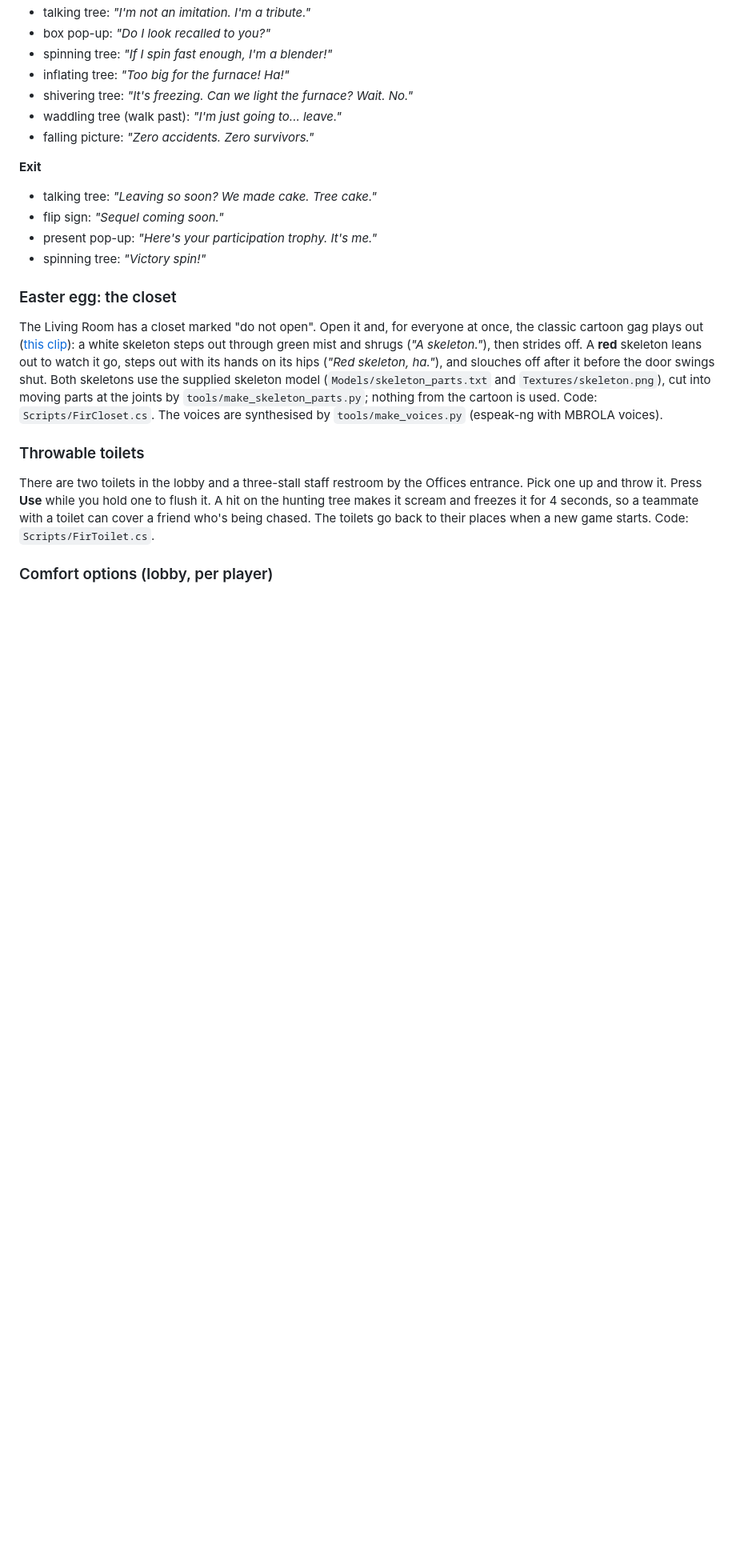
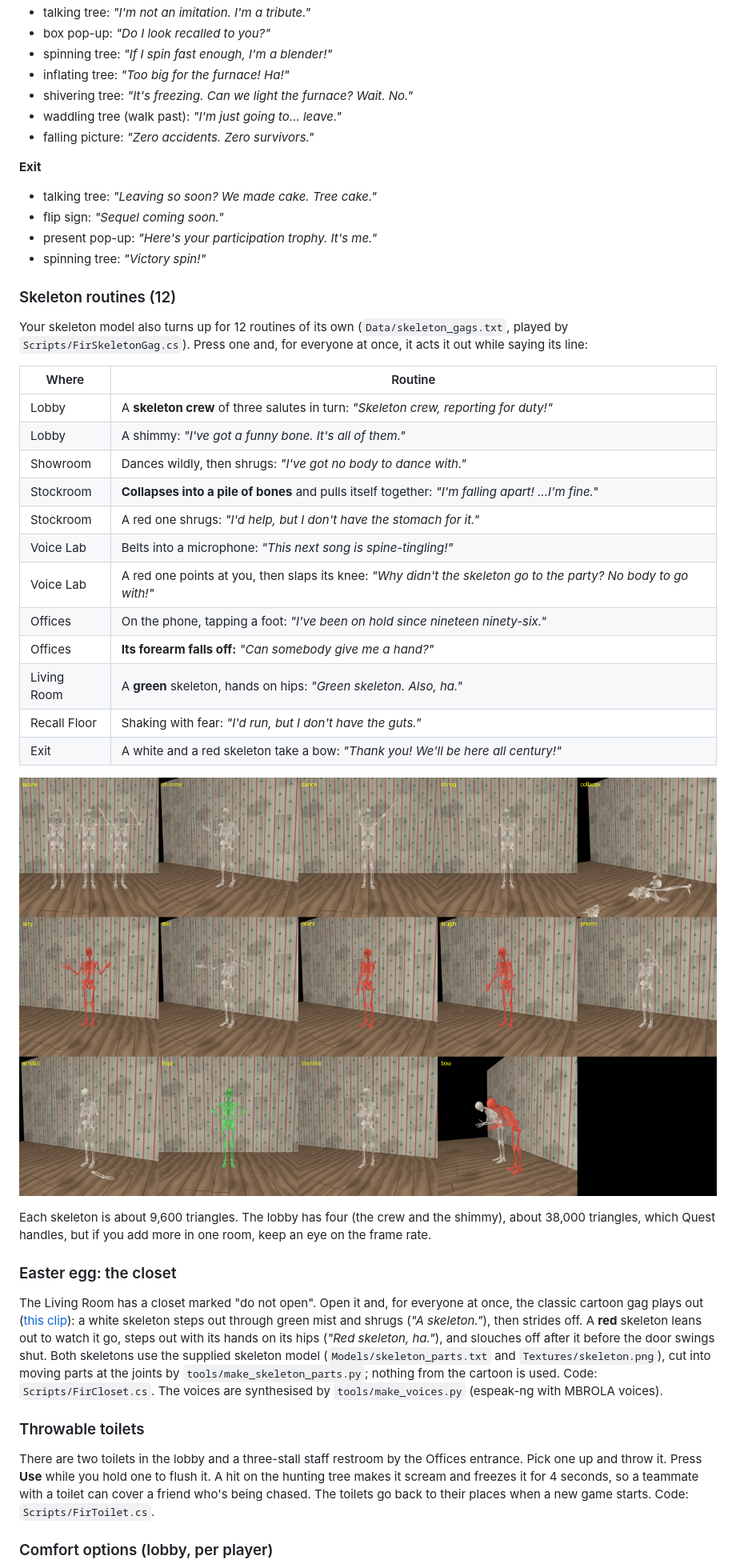
Before and after one commit to Bacon-Guyderp/Altdispenserapp, a Markdown page: vrchat-fir-horror/README.md, the part around the change. Shown at 80% size. Drawn GitHub-style; pictures changed too: vrchat-fir-horror/skeleton_routines.png (added); blank space fills up the shorter version.

```diff
--- a/vrchat-fir-horror/README.md
+++ b/vrchat-fir-horror/README.md
@@ -152,6 +152,30 @@ places from and `tools/make_voices.py` records the voices from. Add a line there
 * present pop-up: *"Here's your participation trophy. It's me."*
 * spinning tree: *"Victory spin!"*
 
+### Skeleton routines (12)
+Your skeleton model also turns up for 12 routines of its own (`Data/skeleton_gags.txt`, played by
+`Scripts/FirSkeletonGag.cs`). Press one and, for everyone at once, it acts it out while saying its line:
+
+| Where | Routine |
+|---|---|
+| Lobby | A **skeleton crew** of three salutes in turn: *"Skeleton crew, reporting for duty!"* |
+| Lobby | A shimmy: *"I've got a funny bone. It's all of them."* |
+| Showroom | Dances wildly, then shrugs: *"I've got no body to dance with."* |
+| Stockroom | **Collapses into a pile of bones** and pulls itself together: *"I'm falling apart! ...I'm fine."* |
+| Stockroom | A red one shrugs: *"I'd help, but I don't have the stomach for it."* |
+| Voice Lab | Belts into a microphone: *"This next song is spine-tingling!"* |
+| Voice Lab | A red one points at you, then slaps its knee: *"Why didn't the skeleton go to the party? No body to go with!"* |
+| Offices | On the phone, tapping a foot: *"I've been on hold since nineteen ninety-six."* |
+| Offices | **Its forearm falls off:** *"Can somebody give me a hand?"* |
+| Living Room | A **green** skeleton, hands on hips: *"Green skeleton. Also, ha."* |
+| Recall Floor | Shaking with fear: *"I'd run, but I don't have the guts."* |
+| Exit | A white and a red skeleton take a bow: *"Thank you! We'll be here all century!"* |
+
+![Every skeleton routine, mid-act](skeleton_routines.png)
+
+Each skeleton is about 9,600 triangles. The lobby has four (the crew and the shimmy), about 38,000
+triangles, which Quest handles, but if you add more in one room, keep an eye on the frame rate.
+
 ### Easter egg: the closet
 The Living Room has a closet marked "do not open". Open it and, for everyone at once, the classic cartoon
 gag plays out ([this clip](https://www.youtube.com/watch?v=ZuG1woeW3gs)): a white skeleton steps out through
```
Also changed, not shown: 18 other files.
